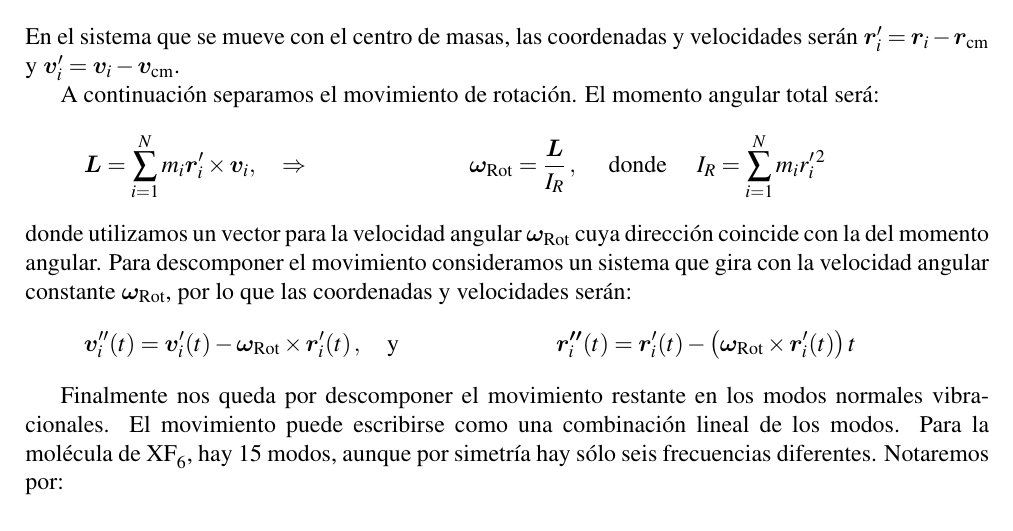
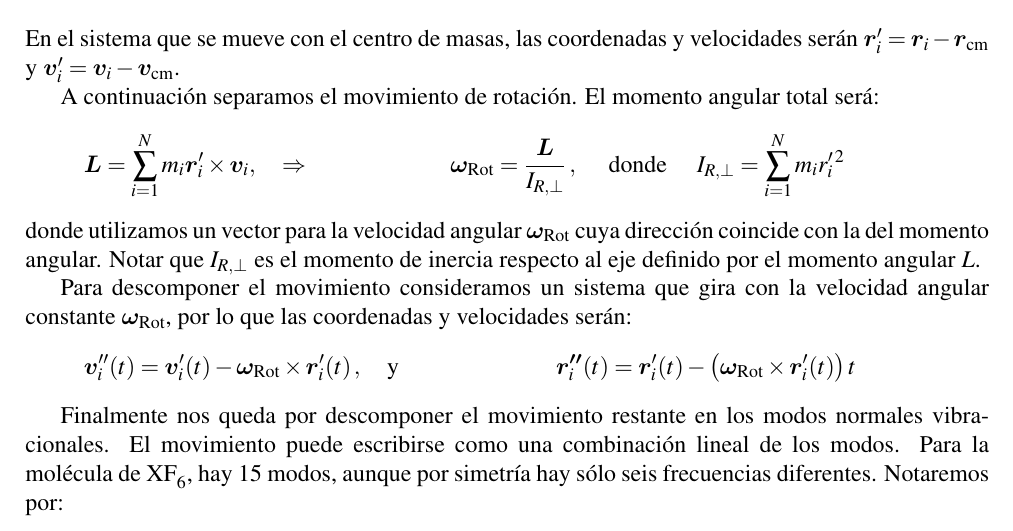
Before and after one commit to fiolj/notes-physics, a LaTeX thesis (contents/main.tex, which reads contents/colis_molec.tex): part of page 11 of 16, cut so that both start at the same text. Compiled offline with pdfLaTeX.

Commit message:
pequeños cambios

```diff
--- a/contents/colis_molec.tex
+++ b/contents/colis_molec.tex
@@ -307,9 +307,11 @@ En el sistema que se mueve con el centro de masas, las coordenadas y velocidades
 
 A continuaci\'{o}n separamos el movimiento de rotaci\'{o}n. El momento angular total ser\'{a}:
 \begin{align*}
-  \vect{L}&= \sum_{i=1}^{N} m_{i} \vect{r}'_{i} \times \vect{v}_{i},  \quad\Rightarrow & {\bomega}_{\text{Rot}}= \frac{\vect{L}}{I_{R}} \,, \stext{ donde } & I_{R} = \sum_{i=1}^{N} m_{i} r'^{\,2}_{i}
+  \vect{L}&= \sum_{i=1}^{N} m_{i} \vect{r}'_{i} \times \vect{v}_{i},  \quad\Rightarrow & {\bomega}_{\text{Rot}}= \frac{\vect{L}}{I_{R,\perp}} \,, \stext{ donde } & I_{R,\perp} = \sum_{i=1}^{N} m_{i} r'^{\,2}_{i}
 \end{align*}
-donde utilizamos un vector para la velocidad angular $\bomega_{\text{Rot}}$ cuya direcci\'{o}n coincide con la del momento angular. Para descomponer el movimiento consideramos un sistema que gira con la velocidad angular constante $\bomega_{\text{Rot}}$, por lo que las coordenadas y velocidades ser\'{a}n:
+donde utilizamos un vector para la velocidad angular $\bomega_{\text{Rot}}$ cuya direcci\'{o}n coincide con la del momento angular. Notar que $I_{R, \perp}$ es el momento de inercia respecto al eje definido por el momento angular $L$.
+
+Para descomponer el movimiento consideramos un sistema que gira con la velocidad angular constante $\bomega_{\text{Rot}}$, por lo que las coordenadas y velocidades ser\'{a}n:
 \begin{align*}
 \vect{v}_{i}''(t) &= \vect{v}_{i}'(t) -  \bomega_{\text{Rot}} \times \vect{r}'_{i}(t)\,, \stext{y}
 &  \vect{r''}_{i}(t) = \vect{r}_{i}'(t) - \bigl(\bomega_{\text{Rot}} \times \vect{r}'_{i}(t)\bigr) \, t
```
Also changed, not shown: 1 other file.
